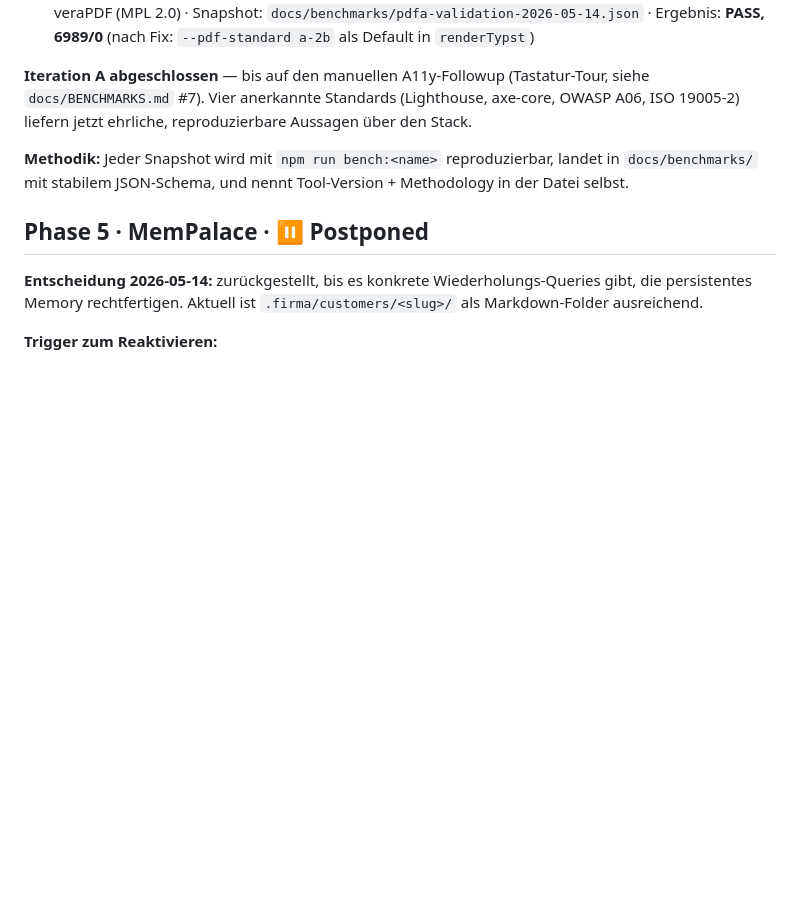
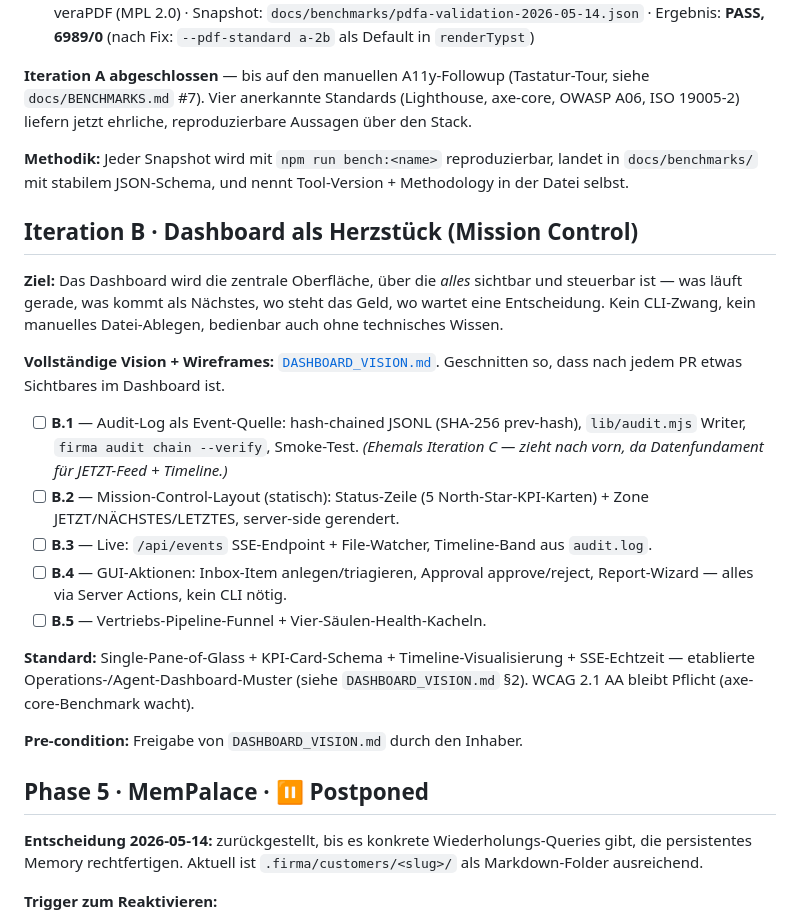
Before and after one commit to BEKO2210/The_Firm, a Markdown page: docs/ROADMAP.md, the part around the change. GitHub-like rendering; blank space fills up the shorter version.

```diff
--- a/docs/ROADMAP.md
+++ b/docs/ROADMAP.md
@@ -109,6 +109,22 @@ Aufbau von Firma OS in 8 Phasen — vom ersten Setup bis zur stabilen Monetarisi
 
 **Methodik:** Jeder Snapshot wird mit `npm run bench:<name>` reproduzierbar, landet in `docs/benchmarks/` mit stabilem JSON-Schema, und nennt Tool-Version + Methodology in der Datei selbst.
 
+## Iteration B · Dashboard als Herzstück (Mission Control)
+
+**Ziel:** Das Dashboard wird die zentrale Oberfläche, über die *alles* sichtbar und steuerbar ist — was läuft gerade, was kommt als Nächstes, wo steht das Geld, wo wartet eine Entscheidung. Kein CLI-Zwang, kein manuelles Datei-Ablegen, bedienbar auch ohne technisches Wissen.
+
+**Vollständige Vision + Wireframes:** [`DASHBOARD_VISION.md`](DASHBOARD_VISION.md). Geschnitten so, dass nach jedem PR etwas Sichtbares im Dashboard ist.
+
+- [ ] **B.1** — Audit-Log als Event-Quelle: hash-chained JSONL (SHA-256 prev-hash), `lib/audit.mjs` Writer, `firma audit chain --verify`, Smoke-Test. *(Ehemals Iteration C — zieht nach vorn, da Datenfundament für JETZT-Feed + Timeline.)*
+- [ ] **B.2** — Mission-Control-Layout (statisch): Status-Zeile (5 North-Star-KPI-Karten) + Zone JETZT/NÄCHSTES/LETZTES, server-side gerendert.
+- [ ] **B.3** — Live: `/api/events` SSE-Endpoint + File-Watcher, Timeline-Band aus `audit.log`.
+- [ ] **B.4** — GUI-Aktionen: Inbox-Item anlegen/triagieren, Approval approve/reject, Report-Wizard — alles via Server Actions, kein CLI nötig.
+- [ ] **B.5** — Vertriebs-Pipeline-Funnel + Vier-Säulen-Health-Kacheln.
+
+**Standard:** Single-Pane-of-Glass + KPI-Card-Schema + Timeline-Visualisierung + SSE-Echtzeit — etablierte Operations-/Agent-Dashboard-Muster (siehe `DASHBOARD_VISION.md` §2). WCAG 2.1 AA bleibt Pflicht (axe-core-Benchmark wacht).
+
+**Pre-condition:** Freigabe von `DASHBOARD_VISION.md` durch den Inhaber.
+
 ## Phase 5 · MemPalace · ⏸ Postponed
 
 **Entscheidung 2026-05-14:** zurückgestellt, bis es konkrete Wiederholungs-Queries gibt, die persistentes Memory rechtfertigen. Aktuell ist `.firma/customers/<slug>/` als Markdown-Folder ausreichend.
```
Also changed, not shown: README.md (+1 -0 lines), docs/DASHBOARD_VISION.md (added, +198 -0 lines).
